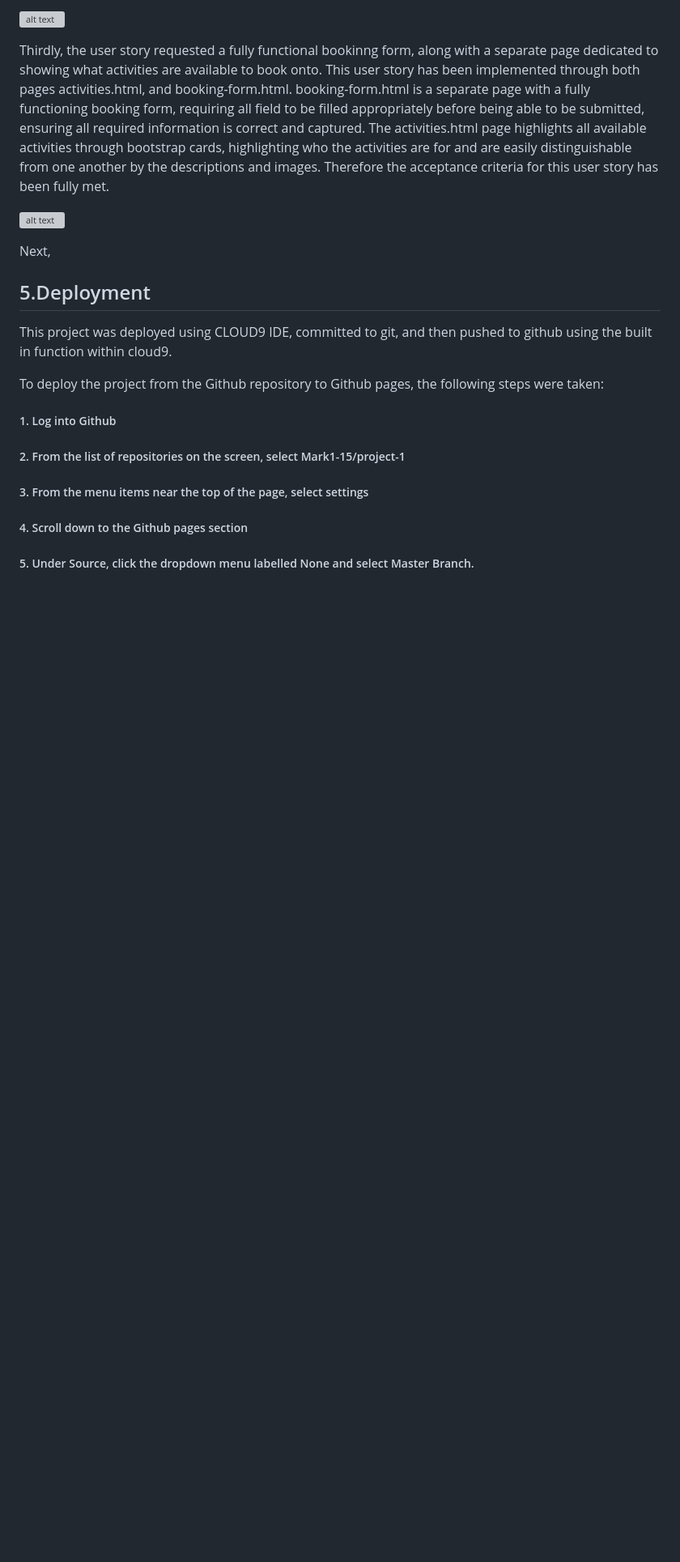
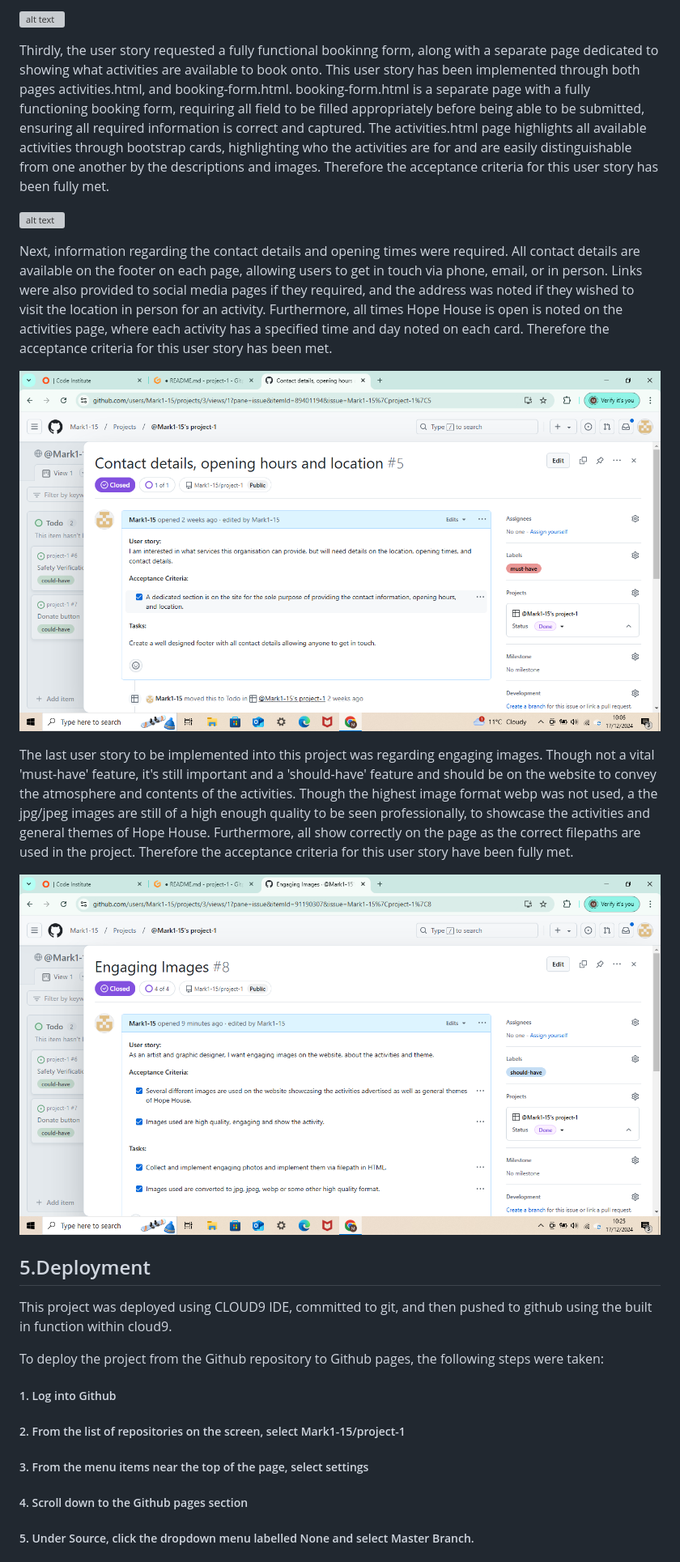
Before and after one commit to Mark1-15/project-1, a Markdown page: README.md, the part around the change. Shown: that part at 81% size. Rendered like a GitHub page; pictures changed too: readme-documents/image-24.png (added), readme-documents/image-25.png (added); blank space fills up the shorter version; grey boxes are pictures that could not be loaded.

Commit message:
rest of the completed user stories discussed in 4. Testing README.md

```diff
--- a/README.md
+++ b/README.md
@@ -227,9 +227,13 @@ Thirdly, the user story requested a fully functional bookinng form, along with a
 
 ![alt text](readme-documents/image-23.png)
 
-Next,
+Next, information regarding the contact details and opening times were required. All contact details are available on the footer on each page, allowing users to get in touch via phone, email, or in person. Links were also provided to social media pages if they required, and the address was noted if they wished to visit the location in person for an activity. Furthermore, all times Hope House is open is noted on the activities page, where each activity has a specified time and day noted on each card. Therefore the acceptance criteria for this user story has been met.
 
+![alt text](readme-documents/image-24.png)
 
+The last user story to be implemented into this project was regarding engaging images. Though not a vital 'must-have' feature, it's still important and a 'should-have' feature and should be on the website to convey the atmosphere and contents of the activities. Though the highest image format webp was not used, a the jpg/jpeg images are still of a high enough quality to be seen professionally, to showcase the activities and general themes of Hope House. Furthermore, all show correctly on the page as the correct filepaths are used in the project. Therefore the acceptance criteria for this user story have been fully met.
+
+![alt text](readme-documents/image-25.png)
 
 
 
```
